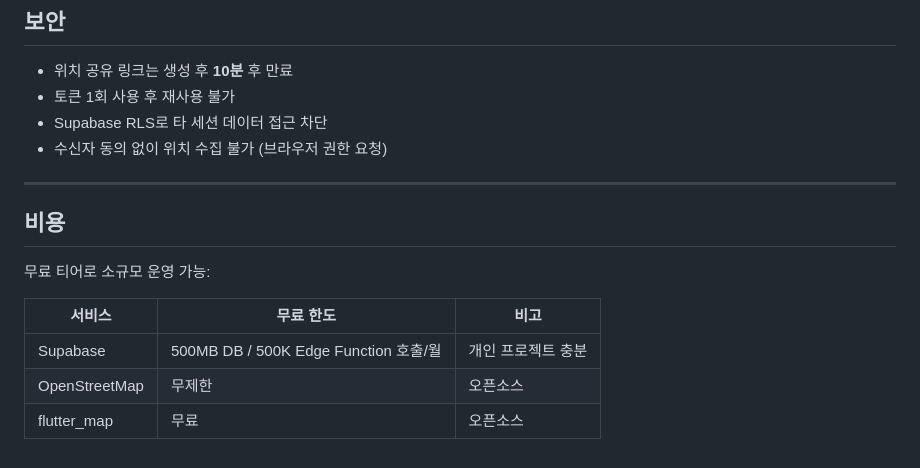
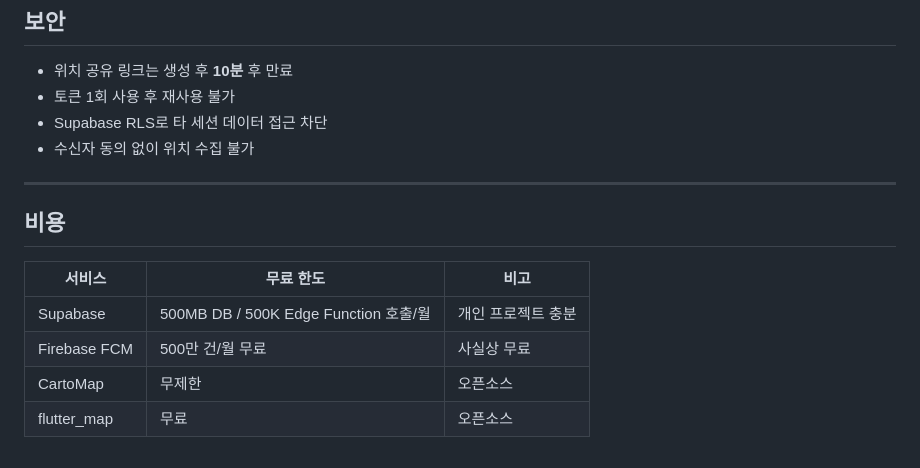
Before and after one commit to LEEHEEWON123/call-distance-tracker, a Markdown page: README.md, the part around one of its changes. GitHub-like rendering.

```diff
--- a/README.md
+++ b/README.md
@@ -146,16 +177,15 @@ adb install build/app/outputs/flutter-apk/app-release.apk
 - 위치 공유 링크는 생성 후 **10분** 후 만료
 - 토큰 1회 사용 후 재사용 불가
 - Supabase RLS로 타 세션 데이터 접근 차단
-- 수신자 동의 없이 위치 수집 불가 (브라우저 권한 요청)
+- 수신자 동의 없이 위치 수집 불가
 
 ---
 
 ## 비용
 
-무료 티어로 소규모 운영 가능:
-
 | 서비스 | 무료 한도 | 비고 |
 |---|---|---|
 | Supabase | 500MB DB / 500K Edge Function 호출/월 | 개인 프로젝트 충분 |
-| OpenStreetMap | 무제한 | 오픈소스 |
+| Firebase FCM | 500만 건/월 무료 | 사실상 무료 |
+| CartoMap | 무제한 | 오픈소스 |
 | flutter_map | 무료 | 오픈소스 |
```
Also changed, not shown: other parts of README.md (+85 -54 lines).
